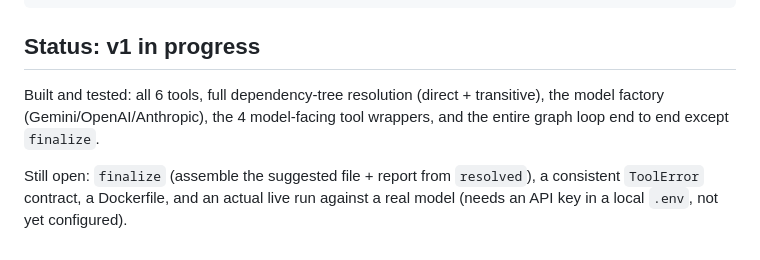
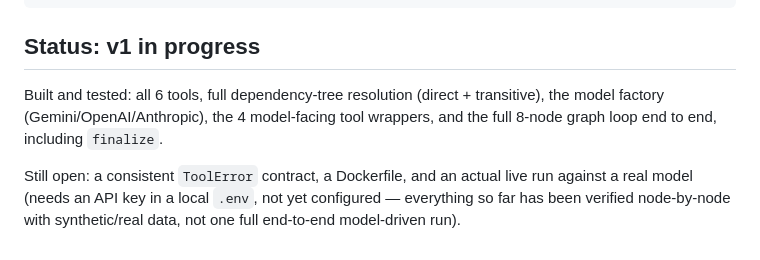
Before and after one commit to harshavardhan117/AgenticAIExplore, a Markdown page: 4-react-cve-remediation-agent/README.md, the part around the change. Rendered like a GitHub page.

Commit message:
Update README - finalize is done, graph loop complete end to end

```diff
--- a/4-react-cve-remediation-agent/README.md
+++ b/4-react-cve-remediation-agent/README.md
@@ -62,9 +62,9 @@ docs/       requirements.md, architecture.md
 ## Status: v1 in progress
 
 Built and tested: all 6 tools, full dependency-tree resolution (direct + transitive), the
-model factory (Gemini/OpenAI/Anthropic), the 4 model-facing tool wrappers, and the entire
-graph loop end to end except `finalize`.
+model factory (Gemini/OpenAI/Anthropic), the 4 model-facing tool wrappers, and the full
+8-node graph loop end to end, including `finalize`.
 
-Still open: `finalize` (assemble the suggested file + report from `resolved`), a consistent
-`ToolError` contract, a Dockerfile, and an actual live run against a real model (needs an API
-key in a local `.env`, not yet configured).
+Still open: a consistent `ToolError` contract, a Dockerfile, and an actual live run against a
+real model (needs an API key in a local `.env`, not yet configured — everything so far has
+been verified node-by-node with synthetic/real data, not one full end-to-end model-driven run).
```
